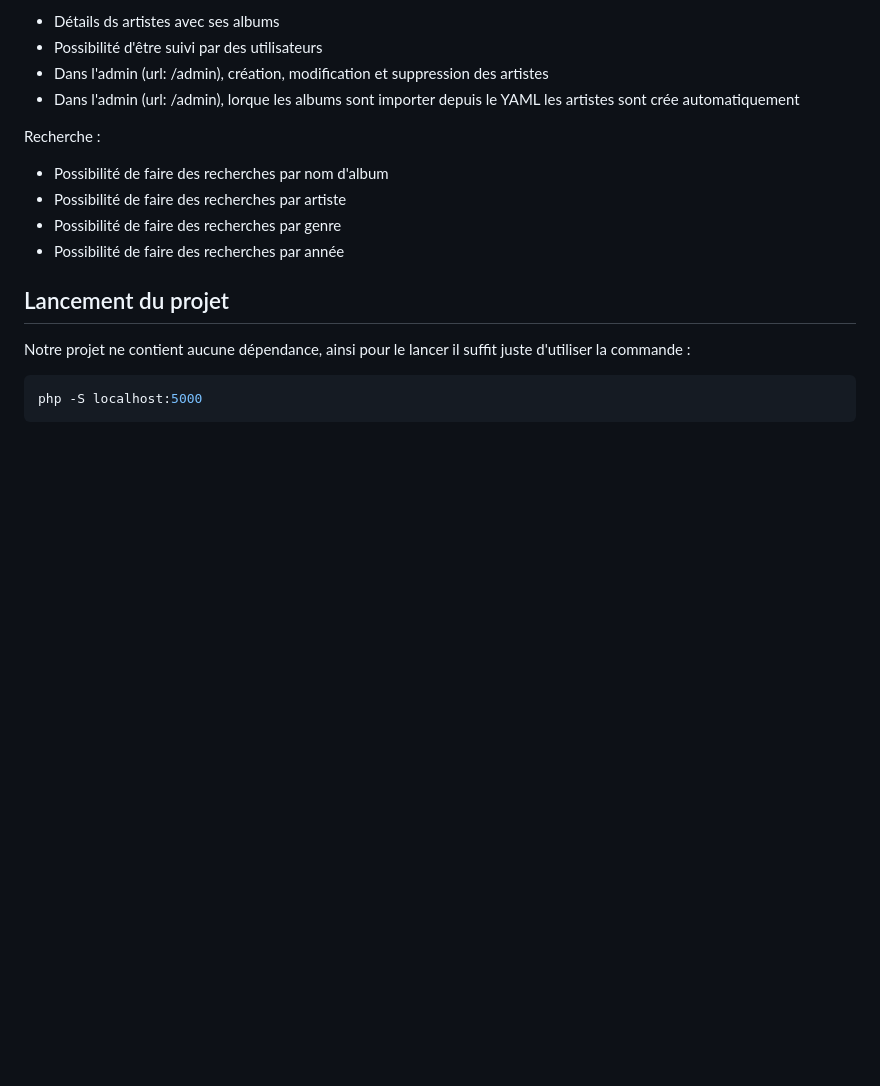
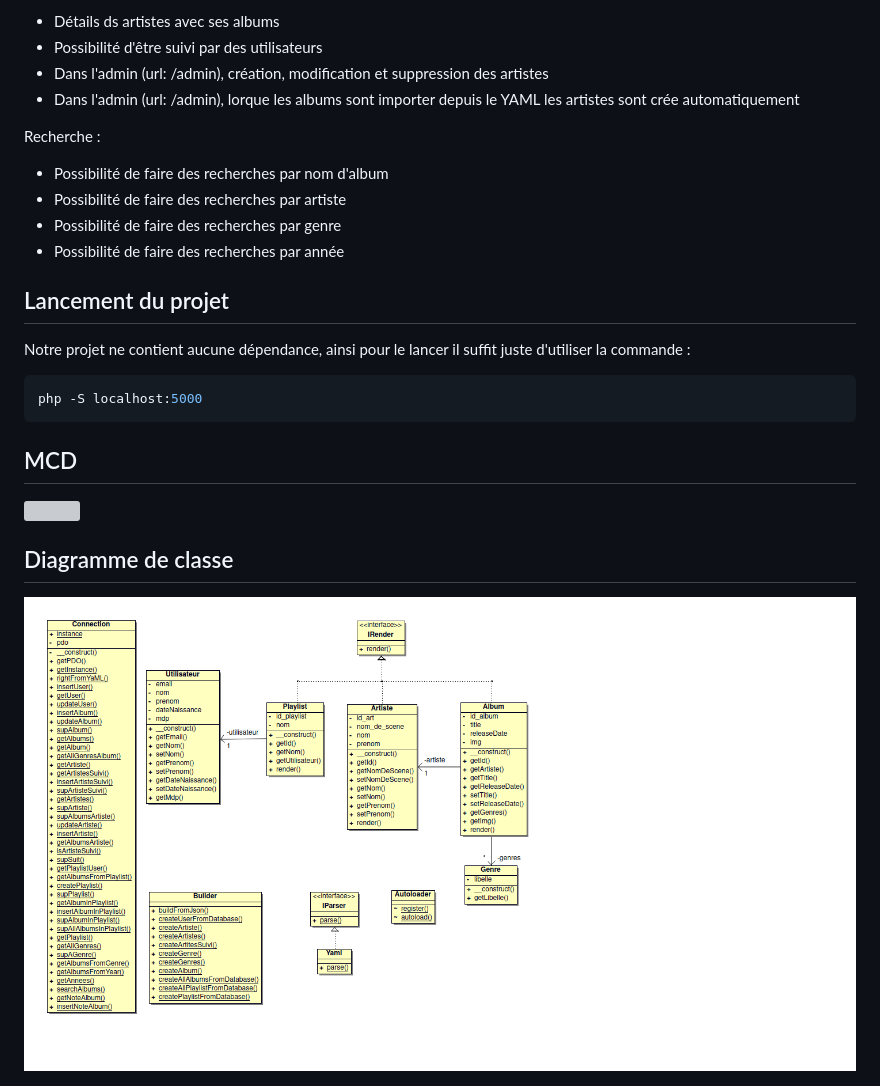
Before and after one commit to ThomasRABILLON/SAE_PHP, a Markdown page: README.md, the part around the change. GitHub-like rendering; pictures changed too: diagramme_de_classe.png (added); blank space fills up the shorter version; grey boxes are pictures that could not be loaded.

Commit message:
ajout diagramme de classe

````diff
--- a/README.md
+++ b/README.md
@@ -36,3 +36,11 @@ Notre projet ne contient aucune dépendance, ainsi pour le lancer il suffit just
 ```bash
 php -S localhost:5000
 ```
+
+## MCD
+
+<img src="./MCD/MCD.svg">
+
+## Diagramme de classe
+
+<img src="./diagramme_de_classe.png">
````
